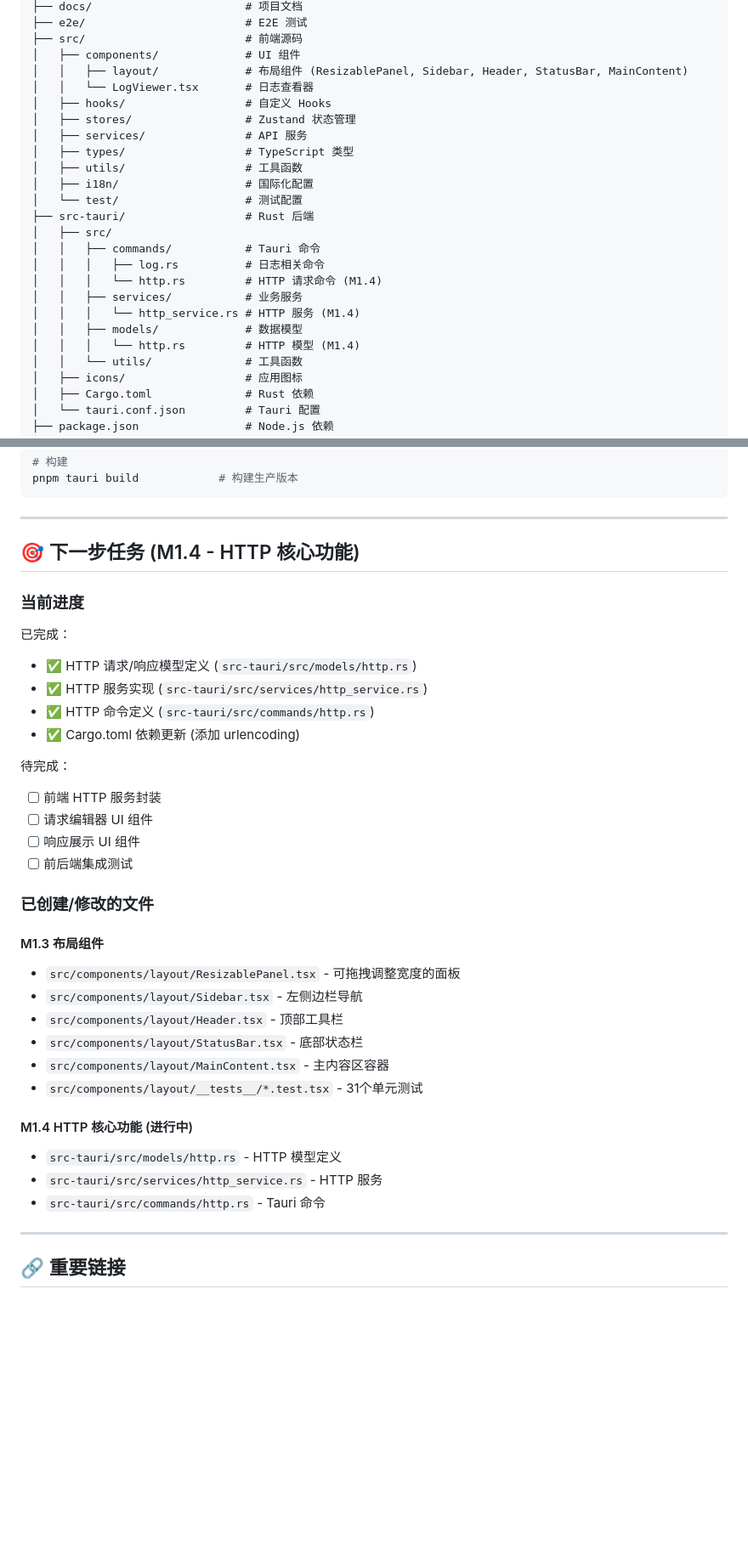
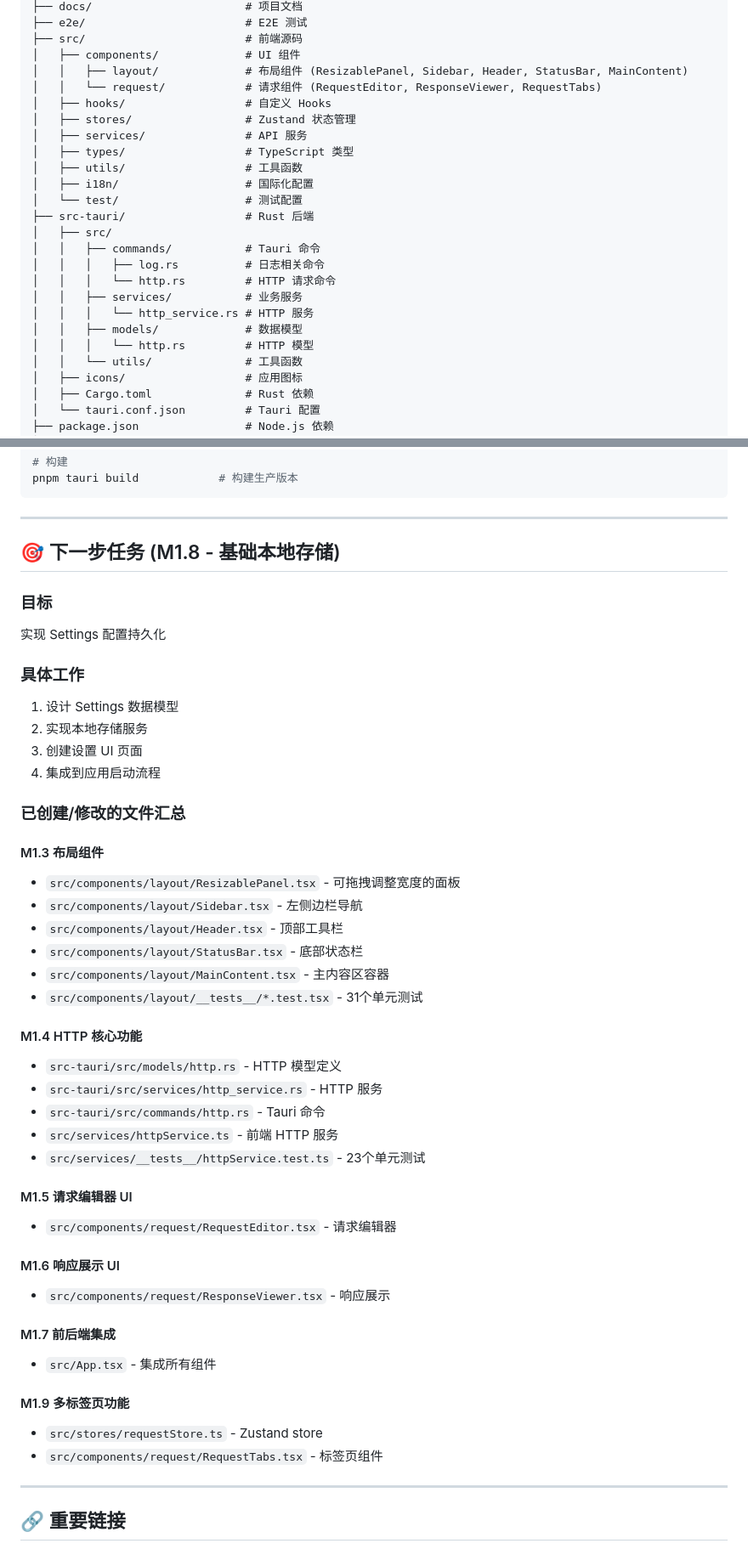
Before and after one commit to scottli139/hopp, a Markdown page: AGENTS.md, 2 parts joined by grey strips. Shown at 85% size. GitHub-like rendering; blank space fills up the shorter version.

Commit message:
docs: update AGENTS.md with M1.4 completion status

```diff
--- a/AGENTS.md
+++ b/AGENTS.md
@@ -278,7 +296,7 @@ hopp/
 ├── src/                        # 前端源码
 │   ├── components/             # UI 组件
 │   │   ├── layout/             # 布局组件 (ResizablePanel, Sidebar, Header, StatusBar, MainContent)
-│   │   └── LogViewer.tsx       # 日志查看器
+│   │   └── request/            # 请求组件 (RequestEditor, ResponseViewer, RequestTabs)
 │   ├── hooks/                  # 自定义 Hooks
 │   ├── stores/                 # Zustand 状态管理
 │   ├── services/               # API 服务
@@ -290,11 +308,11 @@ hopp/
 │   ├── src/
 │   │   ├── commands/           # Tauri 命令
 │   │   │   ├── log.rs          # 日志相关命令
-│   │   │   └── http.rs         # HTTP 请求命令 (M1.4)
+│   │   │   └── http.rs         # HTTP 请求命令
 │   │   ├── services/           # 业务服务
-│   │   │   └── http_service.rs # HTTP 服务 (M1.4)
+│   │   │   └── http_service.rs # HTTP 服务
 │   │   ├── models/             # 数据模型
-│   │   │   └── http.rs         # HTTP 模型 (M1.4)
+│   │   │   └── http.rs         # HTTP 模型
 │   │   └── utils/              # 工具函数
 │   ├── icons/                  # 应用图标
 │   ├── Cargo.toml              # Rust 依赖
@@ -344,22 +362,18 @@ pnpm tauri build            # 构建生产版本
 
 ---
 
-## 🎯 下一步任务 (M1.4 - HTTP 核心功能)
+## 🎯 下一步任务 (M1.8 - 基础本地存储)
 
-### 当前进度
-已完成：
-- ✅ HTTP 请求/响应模型定义 (`src-tauri/src/models/http.rs`)
-- ✅ HTTP 服务实现 (`src-tauri/src/services/http_service.rs`)
-- ✅ HTTP 命令定义 (`src-tauri/src/commands/http.rs`)
-- ✅ Cargo.toml 依赖更新 (添加 urlencoding)
+### 目标
+实现 Settings 配置持久化
 
-待完成：
-- [ ] 前端 HTTP 服务封装
-- [ ] 请求编辑器 UI 组件
-- [ ] 响应展示 UI 组件
-- [ ] 前后端集成测试
+### 具体工作
+1. 设计 Settings 数据模型
+2. 实现本地存储服务
+3. 创建设置 UI 页面
+4. 集成到应用启动流程
 
-### 已创建/修改的文件
+### 已创建/修改的文件汇总
 
 #### M1.3 布局组件
 - `src/components/layout/ResizablePanel.tsx` - 可拖拽调整宽度的面板
@@ -369,10 +383,25 @@ pnpm tauri build            # 构建生产版本
 - `src/components/layout/MainContent.tsx` - 主内容区容器
 - `src/components/layout/__tests__/*.test.tsx` - 31个单元测试
 
-#### M1.4 HTTP 核心功能 (进行中)
+#### M1.4 HTTP 核心功能
 - `src-tauri/src/models/http.rs` - HTTP 模型定义
 - `src-tauri/src/services/http_service.rs` - HTTP 服务
 - `src-tauri/src/commands/http.rs` - Tauri 命令
+- `src/services/httpService.ts` - 前端 HTTP 服务
+- `src/services/__tests__/httpService.test.ts` - 23个单元测试
+
+#### M1.5 请求编辑器 UI
+- `src/components/request/RequestEditor.tsx` - 请求编辑器
+
+#### M1.6 响应展示 UI
+- `src/components/request/ResponseViewer.tsx` - 响应展示
+
+#### M1.7 前后端集成
+- `src/App.tsx` - 集成所有组件
+
+#### M1.9 多标签页功能
+- `src/stores/requestStore.ts` - Zustand store
+- `src/components/request/RequestTabs.tsx` - 标签页组件
 
 ---
 
```
Also changed, not shown: other parts of AGENTS.md (+32 -14 lines).
